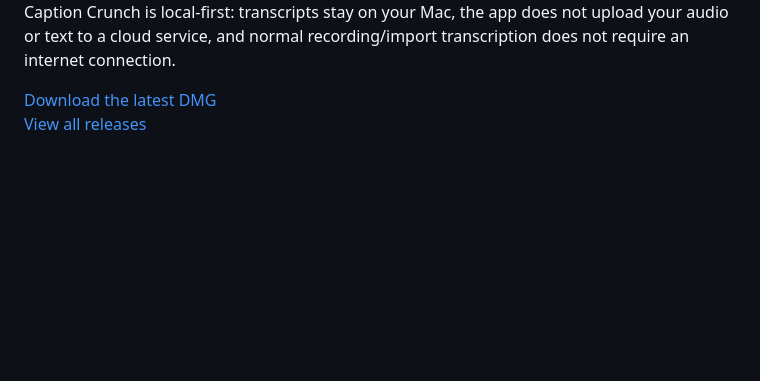
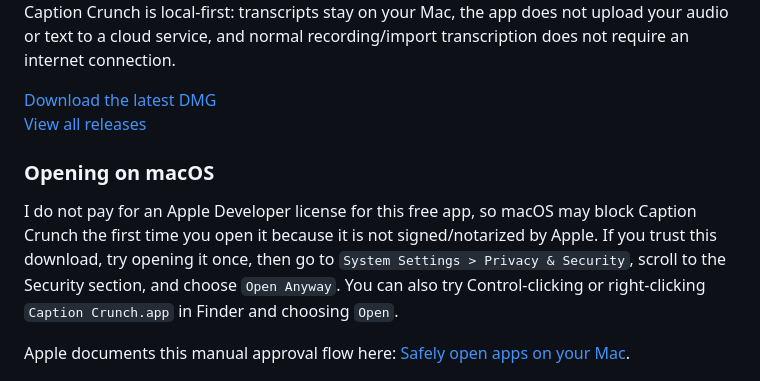
Before and after one commit to rodhilton/CaptionCrunch, a Markdown page: README.md, the part around the change. GitHub-like rendering; blank space fills up the shorter version.

Commit message:
added a note about how I'm too poor to pay apple $100/year so you have to click a button instead

```diff
--- a/README.md
+++ b/README.md
@@ -14,6 +14,12 @@ Caption Crunch is local-first: transcripts stay on your Mac, the app does not up
 
 [Download the latest DMG](https://github.com/rodhilton/CaptionCrunch/releases/latest/download/CaptionCrunch-latest.dmg)
 [View all releases](https://github.com/rodhilton/CaptionCrunch/releases)
+
+### Opening on macOS
+
+I do not pay for an Apple Developer license for this free app, so macOS may block Caption Crunch the first time you open it because it is not signed/notarized by Apple. If you trust this download, try opening it once, then go to `System Settings > Privacy & Security`, scroll to the Security section, and choose `Open Anyway`. You can also try Control-clicking or right-clicking `Caption Crunch.app` in Finder and choosing `Open`.
+
+Apple documents this manual approval flow here: [Safely open apps on your Mac](https://support.apple.com/en-us/HT202491).
 
 <p>
   <img src="docs/assets/main-window.png" width="900" style="max-width: 100%;" alt="Caption Crunch main window">
```
